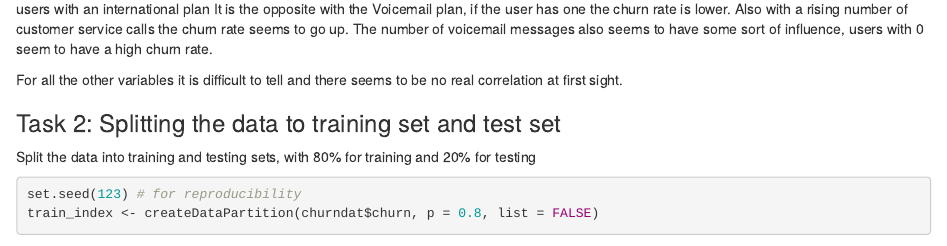
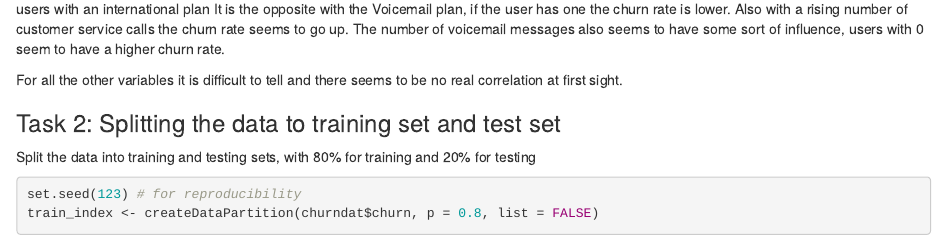
Before and after one commit to Alexander070702/DA_5450_1, an R Markdown document (Assignment 2/Assignment_2.Rmd): the page in a window 1100 px wide, from 2130 px down. Rendered offline with R 4.5, knitr and Pandoc, with nearby package versions; some code elsewhere in the file could not run offline.

Commit message:
Update Assignment_2.Rmd

```diff
--- a/Assignment 2/Assignment_2.Rmd
+++ b/Assignment 2/Assignment_2.Rmd
@@ -55,7 +55,7 @@ ggplot(churndat, aes(x = numbercustomerservicecalls, fill = factor(churn))) + ge
 
 There seems to be a relationship with churn and international plan. If the user has no International plan the churn rate is way lower compared to users with an international plan
 It is the opposite with the Voicemail plan, if the user has one the churn rate is lower.
-Also with a rising number of customer service calls the churn rate seems to go up. The number of voicemail messages also seems to have some sort of influence, users with 0 seem to have a high churn rate.
+Also with a rising number of customer service calls the churn rate seems to go up. The number of voicemail messages also seems to have some sort of influence, users with 0 seem to have a higher churn rate.
 
 For all the other variables it is difficult to tell and there seems to be no real correlation at first sight.
 
```
